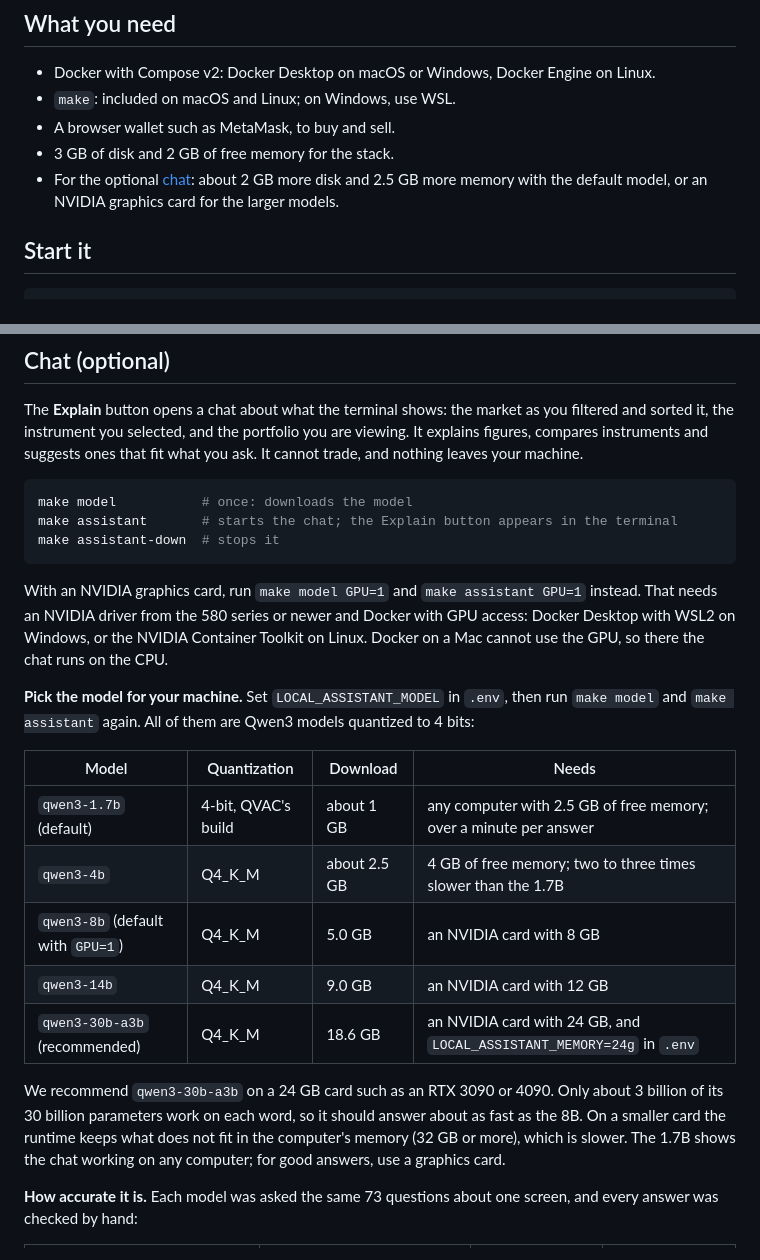
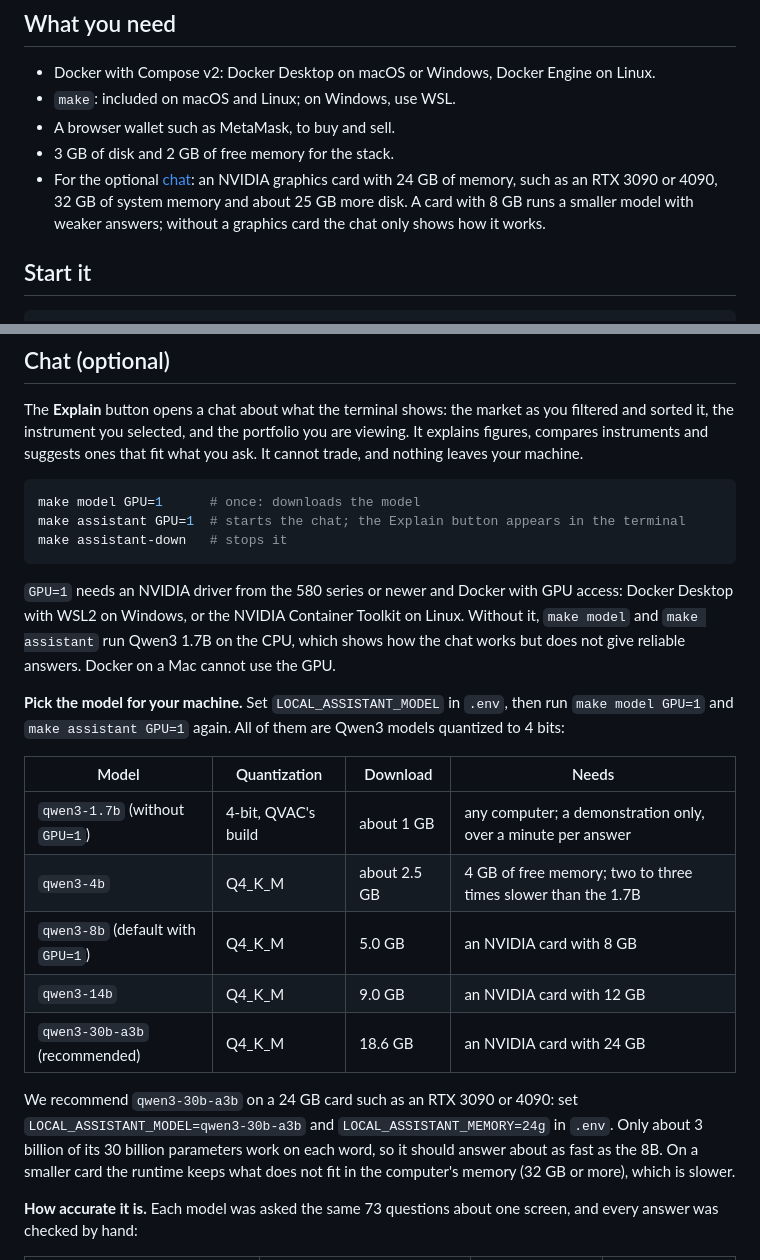
Before and after one commit to ECamposSoria/fenorium_local, a Markdown page: README.md, 2 parts joined by grey strips. GitHub-like rendering.

Commit message:
README: the chat's requirements are the recommended card; the 1.7B is a demonstration only

````diff
--- a/README.md
+++ b/README.md
@@ -18,8 +18,9 @@ Fenorium exists in three places:
 - `make`: included on macOS and Linux; on Windows, use WSL.
 - A browser wallet such as MetaMask, to buy and sell.
 - 3 GB of disk and 2 GB of free memory for the stack.
-- For the optional [chat](#chat-optional): about 2 GB more disk and 2.5 GB more memory with the
-  default model, or an NVIDIA graphics card for the larger models.
+- For the optional [chat](#chat-optional): an NVIDIA graphics card with 24 GB of memory, such as an
+  RTX 3090 or 4090, 32 GB of system memory and about 25 GB more disk. A card with 8 GB runs a smaller
+  model with weaker answers; without a graphics card the chat only shows how it works.
 
 ## Start it
 
@@ -89,31 +90,32 @@ compares instruments and suggests ones that fit what you ask. It cannot trade, a
 your machine.
 
 ```bash
-make model           # once: downloads the model
-make assistant       # starts the chat; the Explain button appears in the terminal
-make assistant-down  # stops it
+make model GPU=1      # once: downloads the model
+make assistant GPU=1  # starts the chat; the Explain button appears in the terminal
+make assistant-down   # stops it
 ```
 
-With an NVIDIA graphics card, run `make model GPU=1` and `make assistant GPU=1` instead. That needs
-an NVIDIA driver from the 580 series or newer and Docker with GPU access: Docker Desktop with WSL2 on
-Windows, or the NVIDIA Container Toolkit on Linux. Docker on a Mac cannot use the GPU, so there the
-chat runs on the CPU.
+`GPU=1` needs an NVIDIA driver from the 580 series or newer and Docker with GPU access: Docker
+Desktop with WSL2 on Windows, or the NVIDIA Container Toolkit on Linux. Without it, `make model` and
+`make assistant` run Qwen3 1.7B on the CPU, which shows how the chat works but does not give
+reliable answers. Docker on a Mac cannot use the GPU.
 
-**Pick the model for your machine.** Set `LOCAL_ASSISTANT_MODEL` in `.env`, then run `make model`
-and `make assistant` again. All of them are Qwen3 models quantized to 4 bits:
+**Pick the model for your machine.** Set `LOCAL_ASSISTANT_MODEL` in `.env`, then run
+`make model GPU=1` and `make assistant GPU=1` again. All of them are Qwen3 models quantized to 4 bits:
 
 | Model | Quantization | Download | Needs |
 |---|---|---|---|
-| `qwen3-1.7b` (default) | 4-bit, QVAC's build | about 1 GB | any computer with 2.5 GB of free memory; over a minute per answer |
+| `qwen3-1.7b` (without `GPU=1`) | 4-bit, QVAC's build | about 1 GB | any computer; a demonstration only, over a minute per answer |
 | `qwen3-4b` | Q4_K_M | about 2.5 GB | 4 GB of free memory; two to three times slower than the 1.7B |
 | `qwen3-8b` (default with `GPU=1`) | Q4_K_M | 5.0 GB | an NVIDIA card with 8 GB |
 | `qwen3-14b` | Q4_K_M | 9.0 GB | an NVIDIA card with 12 GB |
-| `qwen3-30b-a3b` (recommended) | Q4_K_M | 18.6 GB | an NVIDIA card with 24 GB, and `LOCAL_ASSISTANT_MEMORY=24g` in `.env` |
+| `qwen3-30b-a3b` (recommended) | Q4_K_M | 18.6 GB | an NVIDIA card with 24 GB |
 
-We recommend `qwen3-30b-a3b` on a 24 GB card such as an RTX 3090 or 4090. Only about 3 billion of
-its 30 billion parameters work on each word, so it should answer about as fast as the 8B. On a
+We recommend `qwen3-30b-a3b` on a 24 GB card such as an RTX 3090 or 4090: set
+`LOCAL_ASSISTANT_MODEL=qwen3-30b-a3b` and `LOCAL_ASSISTANT_MEMORY=24g` in `.env`. Only about 3 billion
+of its 30 billion parameters work on each word, so it should answer about as fast as the 8B. On a
 smaller card the runtime keeps what does not fit in the computer's memory (32 GB or more), which is
-slower. The 1.7B shows the chat working on any computer; for good answers, use a graphics card.
+slower.
 
 **How accurate it is.** Each model was asked the same 73 questions about one screen, and every
 answer was checked by hand:
````
